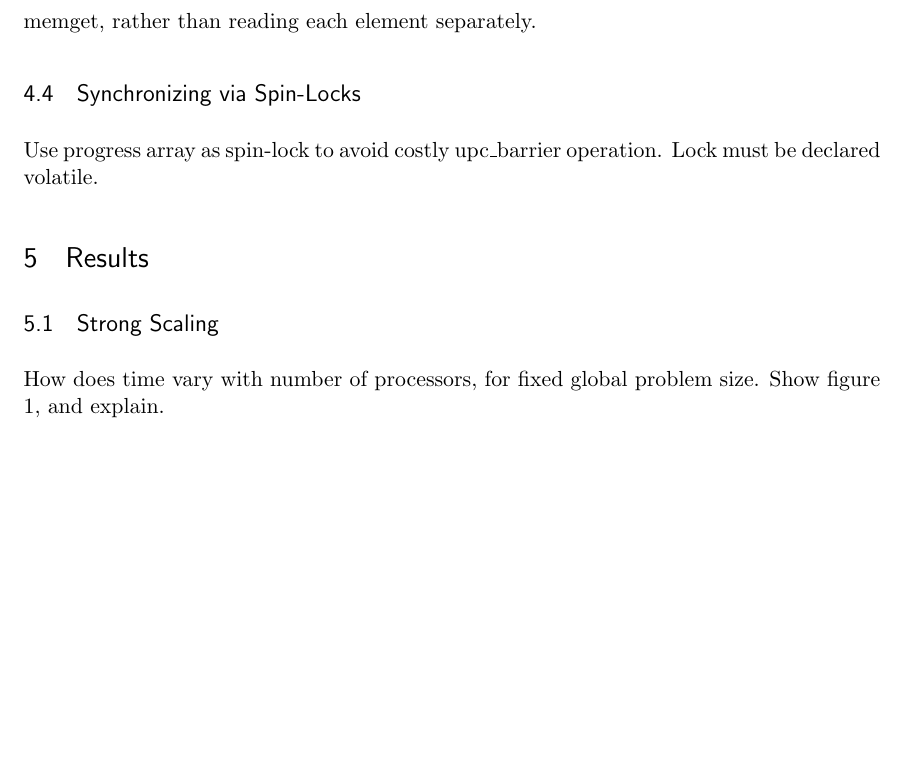
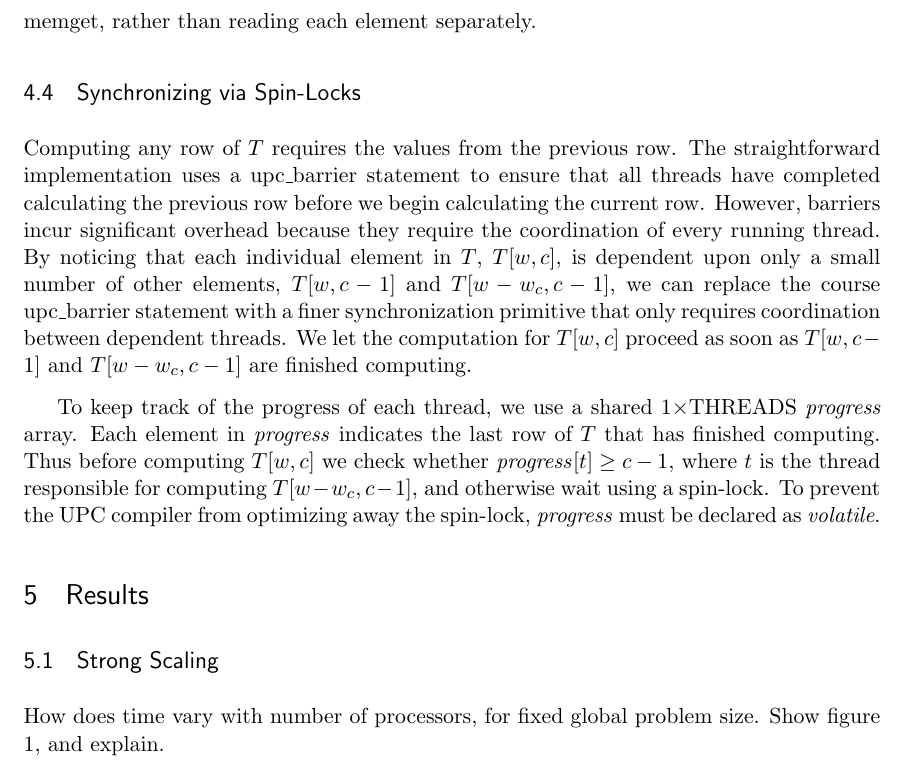
Before and after one commit to simonscott/cs267, a LaTeX problem sheet (assign3/report/cs267_assignment3.tex): part of page 4 of 6, cut so that both start at the same text, the shorter picture padded with empty space. Compiled offline with pdfLaTeX.

Commit message:
Added spinlocks

```diff
--- a/assign3/report/cs267_assignment3.tex
+++ b/assign3/report/cs267_assignment3.tex
@@ -187,7 +187,9 @@ memget, rather than reading each element separately.
 
 \subsection{Synchronizing via Spin-Locks}
 
-Use progress array as spin-lock to avoid costly upc\_barrier operation. Lock must be declared volatile.
+Computing any row of $T$ requires the values from the previous row. The straightforward implementation uses a upc\_barrier statement to ensure that all threads have completed calculating the previous row before we begin calculating the current row. However, barriers incur significant overhead because they require the coordination of every running thread. By noticing that each individual element in $T$, $T[w,c]$, is dependent upon only a small number of other elements, $T[w,c-1]$ and $T[w-w_c,c-1]$, we can replace the course upc\_barrier statement with a finer synchronization primitive that only requires coordination between dependent threads. We let the computation for $T[w,c]$ proceed as soon as $T[w,c-1]$ and $T[w-w_c,c-1]$ are finished computing.
+
+To keep track of the progress of each thread, we use a shared 1$\times$THREADS \emph{progress} array. Each element in \emph{progress} indicates the last row of $T$ that has finished computing. Thus before computing $T[w,c]$ we check whether \emph{progress}$[t] \geq c-1$, where $t$ is the thread responsible for computing $T[w-w_c,c-1]$, and otherwise wait using a spin-lock. To prevent the UPC compiler from optimizing away the spin-lock, \emph{progress} must be declared as \emph{volatile}.
 
 \section{Results}
 
```
